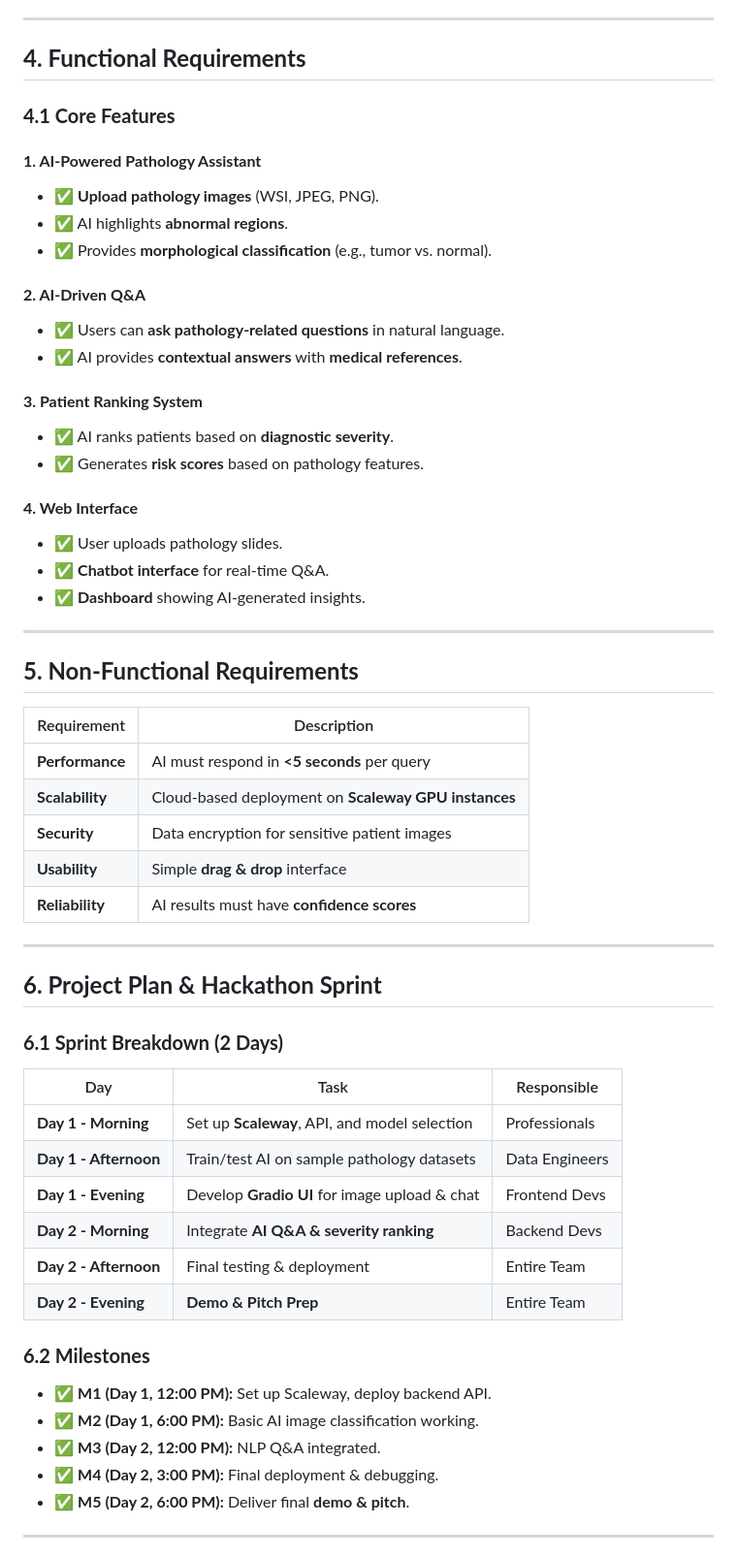
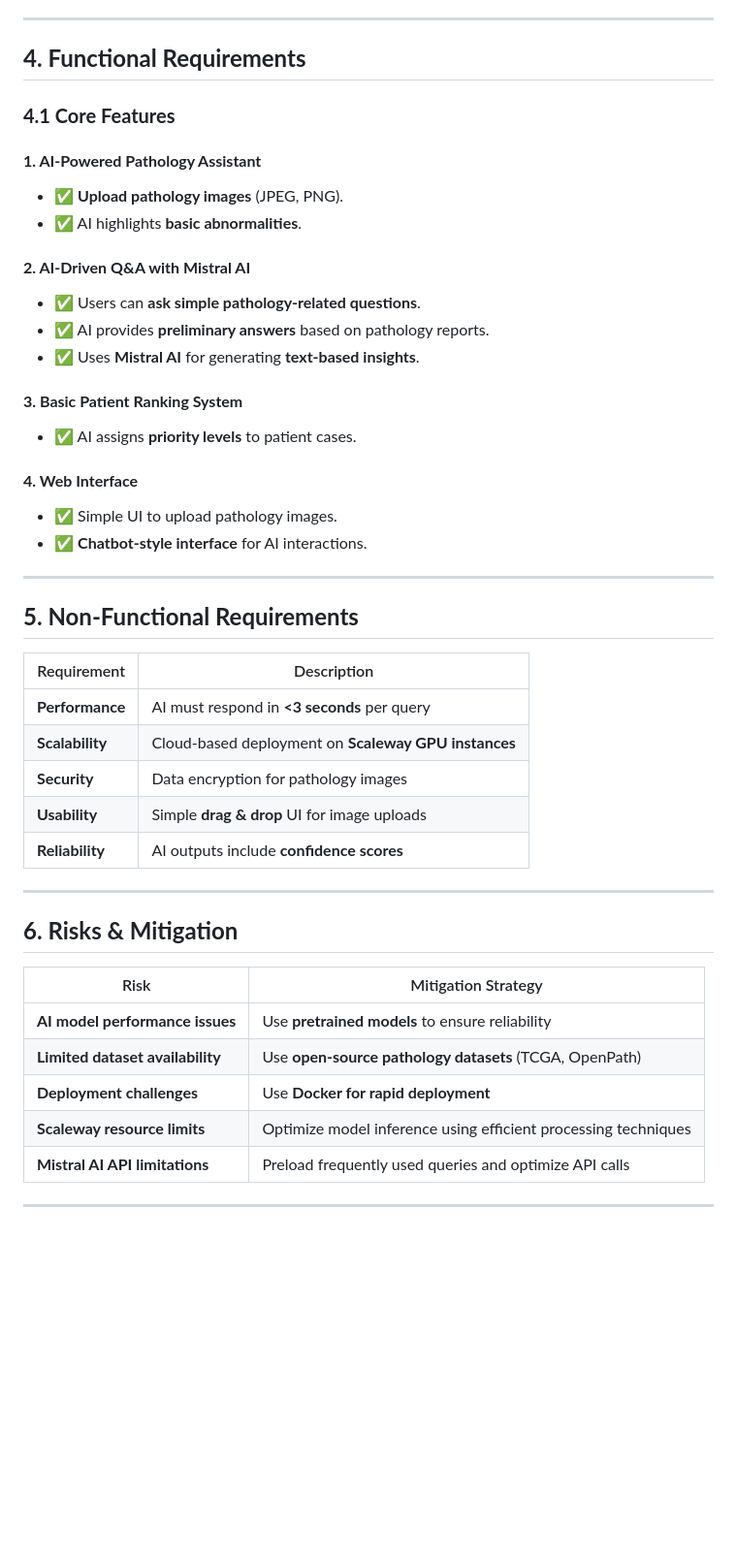
Before and after one commit to Guillaume18100/hackathon_doctolib, a Markdown page: documents/functionalSpecifications.md, the part around the change printed below. Shown: that part at 97% size. Rendered like a GitHub page; blank space fills up the shorter version.

```diff
--- a/documents/functionalSpecifications.md
+++ b/documents/functionalSpecifications.md
@@ -62,55 +65,45 @@ PathoAI is a **multimodal AI-powered copilot** for **pathologists**. It leverage
 ---
 
 ## **4. Functional Requirements**
+
 ### **4.1 Core Features**
 #### **1. AI-Powered Pathology Assistant**
-- ✅ **Upload pathology images** (WSI, JPEG, PNG).
-- ✅ AI highlights **abnormal regions**.
-- ✅ Provides **morphological classification** (e.g., tumor vs. normal).
+- ✅ **Upload pathology images** (JPEG, PNG).
+- ✅ AI highlights **basic abnormalities**.
 
-#### **2. AI-Driven Q&A**
-- ✅ Users can **ask pathology-related questions** in natural language.
-- ✅ AI provides **contextual answers** with **medical references**.
+#### **2. AI-Driven Q&A with Mistral AI**
+- ✅ Users can **ask simple pathology-related questions**.
+- ✅ AI provides **preliminary answers** based on pathology reports.
+- ✅ Uses **Mistral AI** for generating **text-based insights**.
 
-#### **3. Patient Ranking System**
-- ✅ AI ranks patients based on **diagnostic severity**.
-- ✅ Generates **risk scores** based on pathology features.
+#### **3. Basic Patient Ranking System**
+- ✅ AI assigns **priority levels** to patient cases.
 
 #### **4. Web Interface**
-- ✅ User uploads pathology slides.
-- ✅ **Chatbot interface** for real-time Q&A.
-- ✅ **Dashboard** showing AI-generated insights.
+- ✅ Simple UI to upload pathology images.
+- ✅ **Chatbot-style interface** for AI interactions.
 
 ---
 
 ## **5. Non-Functional Requirements**
 | Requirement  | Description |
 |-------------|-------------|
-| **Performance** | AI must respond in **<5 seconds** per query |
+| **Performance** | AI must respond in **<3 seconds** per query |
 | **Scalability** | Cloud-based deployment on **Scaleway GPU instances** |
-| **Security** | Data encryption for sensitive patient images |
-| **Usability** | Simple **drag & drop** interface |
-| **Reliability** | AI results must have **confidence scores** |
+| **Security** | Data encryption for pathology images |
+| **Usability** | Simple **drag & drop** UI for image uploads |
+| **Reliability** | AI outputs include **confidence scores** |
 
 ---
 
-## **6. Project Plan & Hackathon Sprint**
-### **6.1 Sprint Breakdown (2 Days)**
-| Day | Task | Responsible |
-|-----|------|------------|
-| **Day 1 - Morning** | Set up **Scaleway**, API, and model selection | Professionals |
-| **Day 1 - Afternoon** | Train/test AI on sample pathology datasets | Data Engineers |
-| **Day 1 - Evening** | Develop **Gradio UI** for image upload & chat | Frontend Devs |
-| **Day 2 - Morning** | Integrate **AI Q&A & severity ranking** | Backend Devs |
-| **Day 2 - Afternoon** | Final testing & deployment | Entire Team |
-| **Day 2 - Evening** | **Demo & Pitch Prep** | Entire Team |
-
-### **6.2 Milestones**
-- ✅ **M1 (Day 1, 12:00 PM):** Set up Scaleway, deploy backend API.
-- ✅ **M2 (Day 1, 6:00 PM):** Basic AI image classification working.
-- ✅ **M3 (Day 2, 12:00 PM):** NLP Q&A integrated.
-- ✅ **M4 (Day 2, 3:00 PM):** Final deployment & debugging.
-- ✅ **M5 (Day 2, 6:00 PM):** Deliver final **demo & pitch**.
+## **6. Risks & Mitigation**
+| Risk | Mitigation Strategy |
+|------|--------------------|
+| **AI model performance issues** | Use **pretrained models** to ensure reliability |
+| **Limited dataset availability** | Use **open-source pathology datasets** (TCGA, OpenPath) |
+| **Deployment challenges** | Use **Docker for rapid deployment** |
+| **Scaleway resource limits** | Optimize model inference using efficient processing techniques |
+| **Mistral AI API limitations** | Preload frequently used queries and optimize API calls |
 
 ---
 
```
Also changed, not shown: other parts of documents/functionalSpecifications.md (+40 -55 lines).
